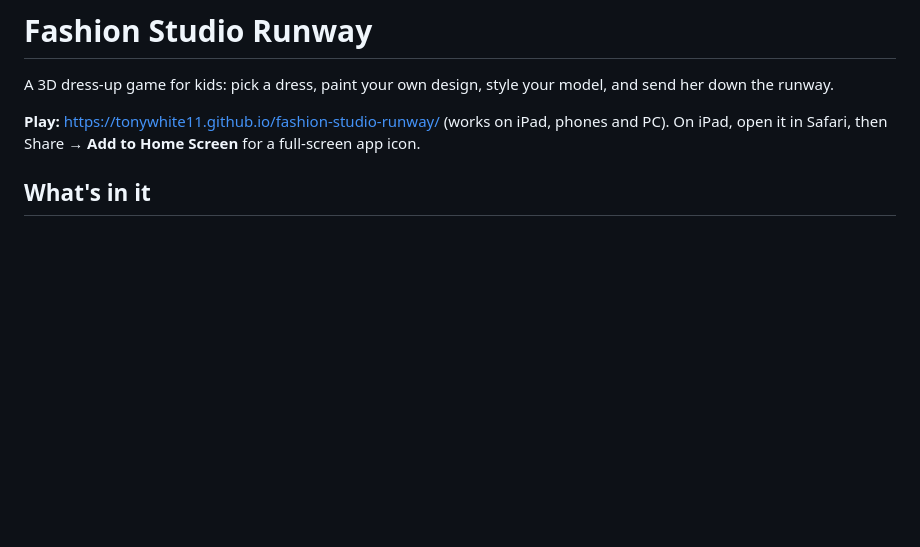
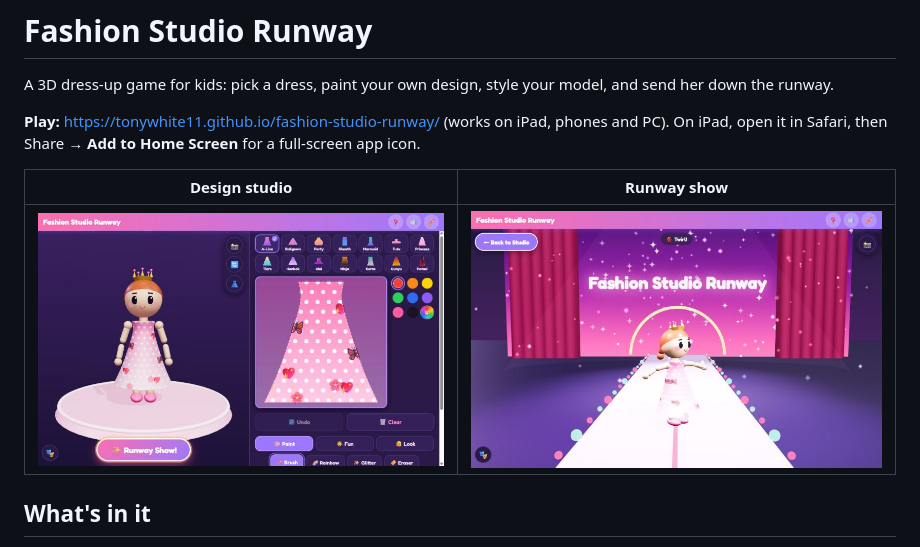
Before and after one commit to tonywhite11/fashion-studio-runway, a Markdown page: README.md, the part around the change. GitHub-like rendering; pictures changed too: docs/runway.jpg (added), docs/studio.jpg (added); blank space fills up the shorter version.

Commit message:
README: add studio and runway screenshots
Co-Authored-By: Claude Opus 5.5 <noreply@anthropic.com>

```diff
--- a/README.md
+++ b/README.md
@@ -4,6 +4,10 @@ A 3D dress-up game for kids: pick a dress, paint your own design, style your mod
 
 **Play:** https://tonywhite11.github.io/fashion-studio-runway/ (works on iPad, phones and PC).
 On iPad, open it in Safari, then Share → **Add to Home Screen** for a full-screen app icon.
+
+| Design studio | Runway show |
+|---|---|
+| ![Painting polka dots and stickers on an A-line dress](docs/studio.jpg) | ![The model walking the runway under sparkles](docs/runway.jpg) |
 
 ## What's in it
 - 14 dresses, including Hanbok, Idol, Ninja, Kurta Suruwal, Gunyu Cholo and Haku Patasi
```
